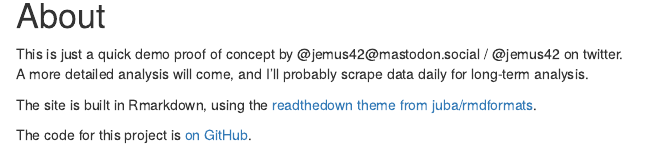
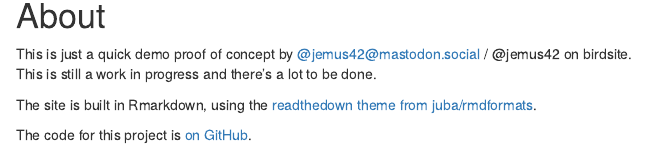
Before and after one commit to cbuerger4/mastodon-instance-stats, an R Markdown document (analysis.Rmd): the page in a window 1100 px wide, from 1500 px down. Rendered offline with R 4.5, knitr and Pandoc, with nearby package versions; drawn as R Markdown's standard HTML page in place of the format the file asks for; some code elsewhere in the file could not run offline.

Commit message:
Update about section

```diff
--- a/analysis.Rmd
+++ b/analysis.Rmd
@@ -245,8 +245,8 @@ mastodon %>%
 
 # About
 
-This is just a quick demo proof of concept by @jemus42@mastodon.social / @jemus42 on twitter.
-A more detailed analysis will come, and I'll probably scrape data daily for long-term analysis.
+This is just a quick demo proof of concept by [@jemus42@mastodon.social](https://mastodon.social/@jemus42) / @jemus42 on birdsite.
+This is still a work in progress and there's a lot to be done.
 
 The site is built in Rmarkdown, using the [readthedown theme from juba/rmdformats](https://github.com/juba/rmdformat).
 
```
